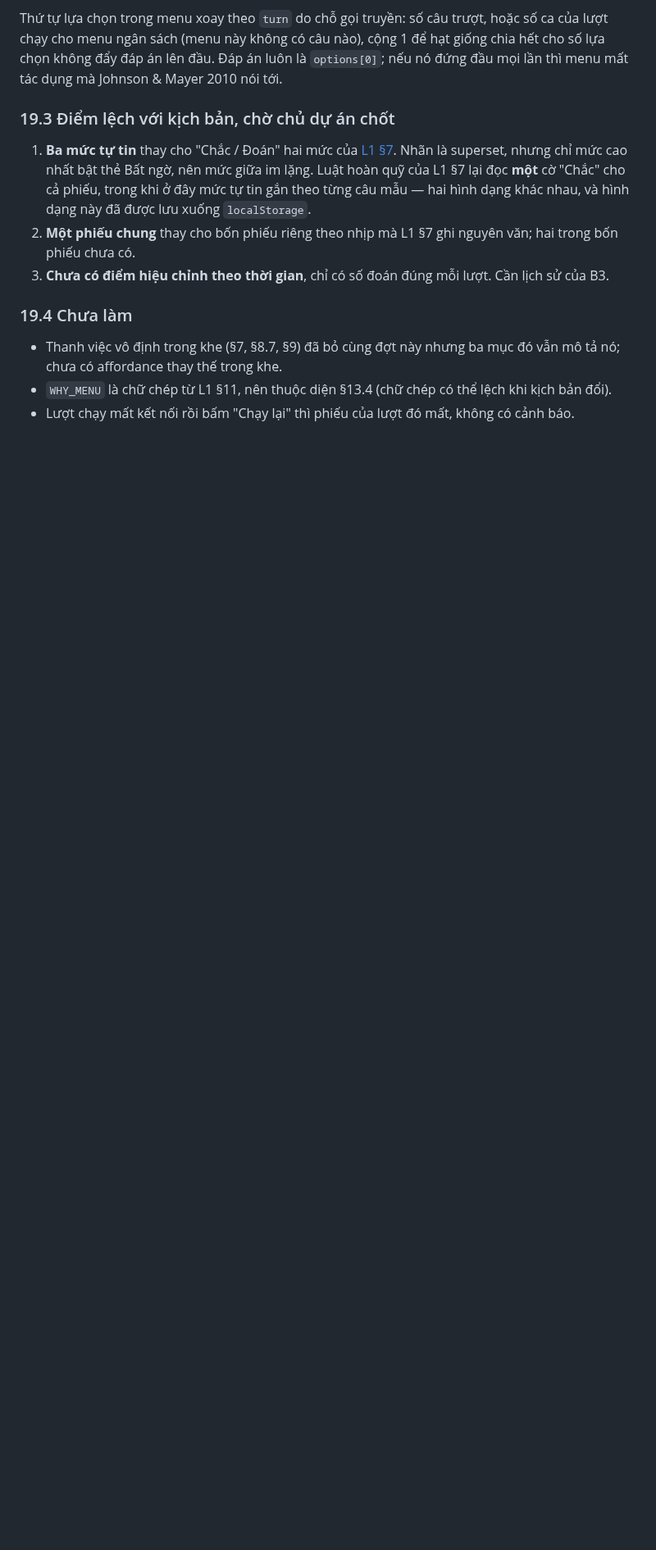
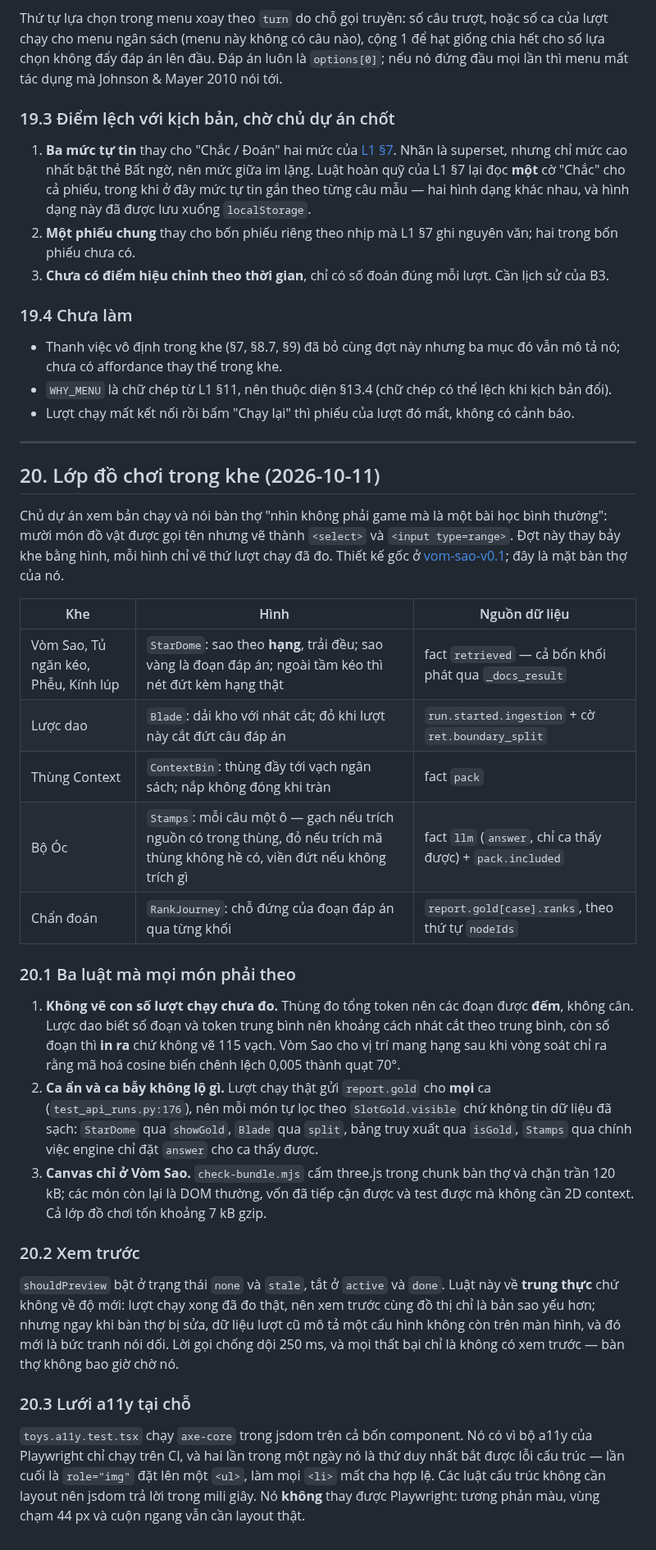
Before and after one commit to Tai-TZ/v-game, a Markdown page: docs/design/workbench-v0.1.md, the part around the change. Shown at 82% size. Drawn GitHub-style; blank space fills up the shorter version.

Commit message:
docs(design): §20, the toy layer on the bench
The workbench doc stopped at the B1 guess loop and said nothing about the seven
slots that now draw a picture instead of a form control. §20 is the bench side
of vom-sao-v0.1: which component fills which slot and which fact feeds it.

§20.1 writes down the three rules every toy obeys, because the next one will
need them: never draw a number the run did not measure, never let a hidden or
trap case show anything (a live run sends gold for every case, so each toy
gates itself), and canvas only where a canvas earns its place — the other four
are plain DOM, and the whole layer costs about 7 kB gzip.

Co-Authored-By: Claude Opus 5 <noreply@anthropic.com>

```diff
--- a/docs/design/workbench-v0.1.md
+++ b/docs/design/workbench-v0.1.md
@@ -776,3 +776,31 @@ Thứ tự lựa chọn trong menu xoay theo `turn` do chỗ gọi truyền: s
 - Thanh việc vô định trong khe (§7, §8.7, §9) đã bỏ cùng đợt này nhưng ba mục đó vẫn mô tả nó; chưa có affordance thay thế trong khe.
 - `WHY_MENU` là chữ chép từ L1 §11, nên thuộc diện §13.4 (chữ chép có thể lệch khi kịch bản đổi).
 - Lượt chạy mất kết nối rồi bấm "Chạy lại" thì phiếu của lượt đó mất, không có cảnh báo.
+
+---
+
+## 20. Lớp đồ chơi trong khe (2026-10-11)
+
+Chủ dự án xem bản chạy và nói bàn thợ "nhìn không phải game mà là một bài học bình thường": mười món đồ vật được gọi tên nhưng vẽ thành `<select>` và `<input type=range>`. Đợt này thay bảy khe bằng hình, mỗi hình chỉ vẽ thứ lượt chạy đã đo. Thiết kế gốc ở [vom-sao-v0.1](vom-sao-v0.1.md); đây là mặt bàn thợ của nó.
+
+| Khe | Hình | Nguồn dữ liệu |
+|---|---|---|
+| Vòm Sao, Tủ ngăn kéo, Phễu, Kính lúp | `StarDome`: sao theo **hạng**, trải đều; sao vàng là đoạn đáp án; ngoài tầm kéo thì nét đứt kèm hạng thật | fact `retrieved` — cả bốn khối phát qua `_docs_result` |
+| Lược dao | `Blade`: dải kho với nhát cắt; đỏ khi lượt này cắt đứt câu đáp án | `run.started.ingestion` + cờ `ret.boundary_split` |
+| Thùng Context | `ContextBin`: thùng đầy tới vạch ngân sách; nắp không đóng khi tràn | fact `pack` |
+| Bộ Óc | `Stamps`: mỗi câu một ô — gạch nếu trích nguồn có trong thùng, đỏ nếu trích mã thùng không hề có, viền đứt nếu không trích gì | fact `llm` (`answer`, chỉ ca thấy được) + `pack.included` |
+| Chẩn đoán | `RankJourney`: chỗ đứng của đoạn đáp án qua từng khối | `report.gold[case].ranks`, theo thứ tự `nodeIds` |
+
+### 20.1 Ba luật mà mọi món phải theo
+
+1. **Không vẽ con số lượt chạy chưa đo.** Thùng đo tổng token nên các đoạn được **đếm**, không cân. Lược dao biết số đoạn và token trung bình nên khoảng cách nhát cắt theo trung bình, còn số đoạn thì **in ra** chứ không vẽ 115 vạch. Vòm Sao cho vị trí mang hạng sau khi vòng soát chỉ ra rằng mã hoá cosine biến chênh lệch 0,005 thành quạt 70°.
+2. **Ca ẩn và ca bẫy không lộ gì.** Lượt chạy thật gửi `report.gold` cho **mọi** ca (`test_api_runs.py:176`), nên mỗi món tự lọc theo `SlotGold.visible` chứ không tin dữ liệu đã sạch: `StarDome` qua `showGold`, `Blade` qua `split`, bảng truy xuất qua `isGold`, `Stamps` qua chính việc engine chỉ đặt `answer` cho ca thấy được.
+3. **Canvas chỉ ở Vòm Sao.** `check-bundle.mjs` cấm three.js trong chunk bàn thợ và chặn trần 120 kB; các món còn lại là DOM thường, vốn đã tiếp cận được và test được mà không cần 2D context. Cả lớp đồ chơi tốn khoảng 7 kB gzip.
+
+### 20.2 Xem trước
+
+`shouldPreview` bật ở trạng thái `none` và `stale`, tắt ở `active` và `done`. Luật này về **trung thực** chứ không về độ mới: lượt chạy xong đã đo thật, nên xem trước cùng đồ thị chỉ là bản sao yếu hơn; nhưng ngay khi bàn thợ bị sửa, dữ liệu lượt cũ mô tả một cấu hình không còn trên màn hình, và đó mới là bức tranh nói dối. Lời gọi chống dội 250 ms, và mọi thất bại chỉ là không có xem trước — bàn thợ không bao giờ chờ nó.
+
+### 20.3 Lưới a11y tại chỗ
+
+`toys.a11y.test.tsx` chạy `axe-core` trong jsdom trên cả bốn component. Nó có vì bộ a11y của Playwright chỉ chạy trên CI, và hai lần trong một ngày nó là thứ duy nhất bắt được lỗi cấu trúc — lần cuối là `role="img"` đặt lên một `<ul>`, làm mọi `<li>` mất cha hợp lệ. Các luật cấu trúc không cần layout nên jsdom trả lời trong mili giây. Nó **không** thay được Playwright: tương phản màu, vùng chạm 44 px và cuộn ngang vẫn cần layout thật.
```
